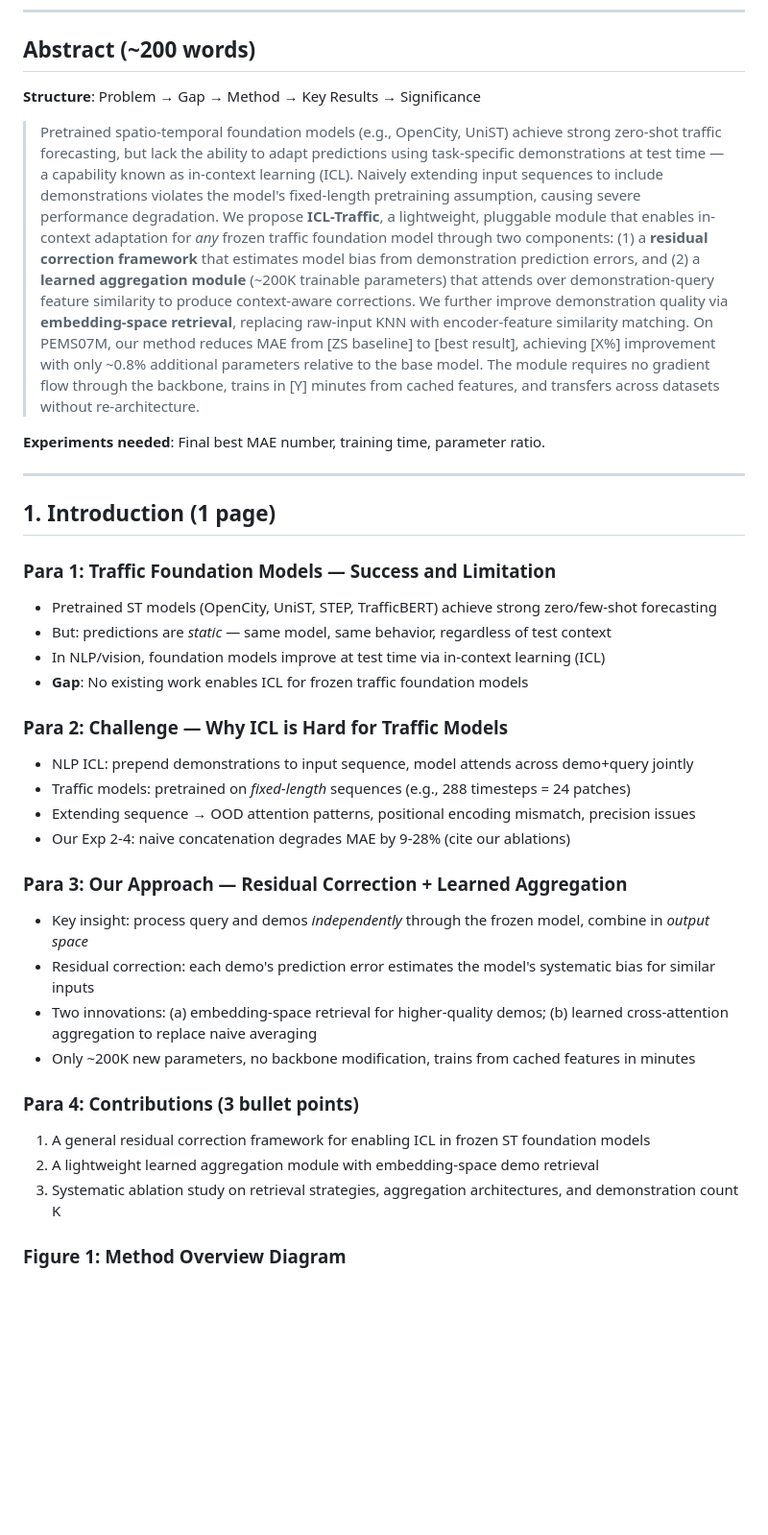
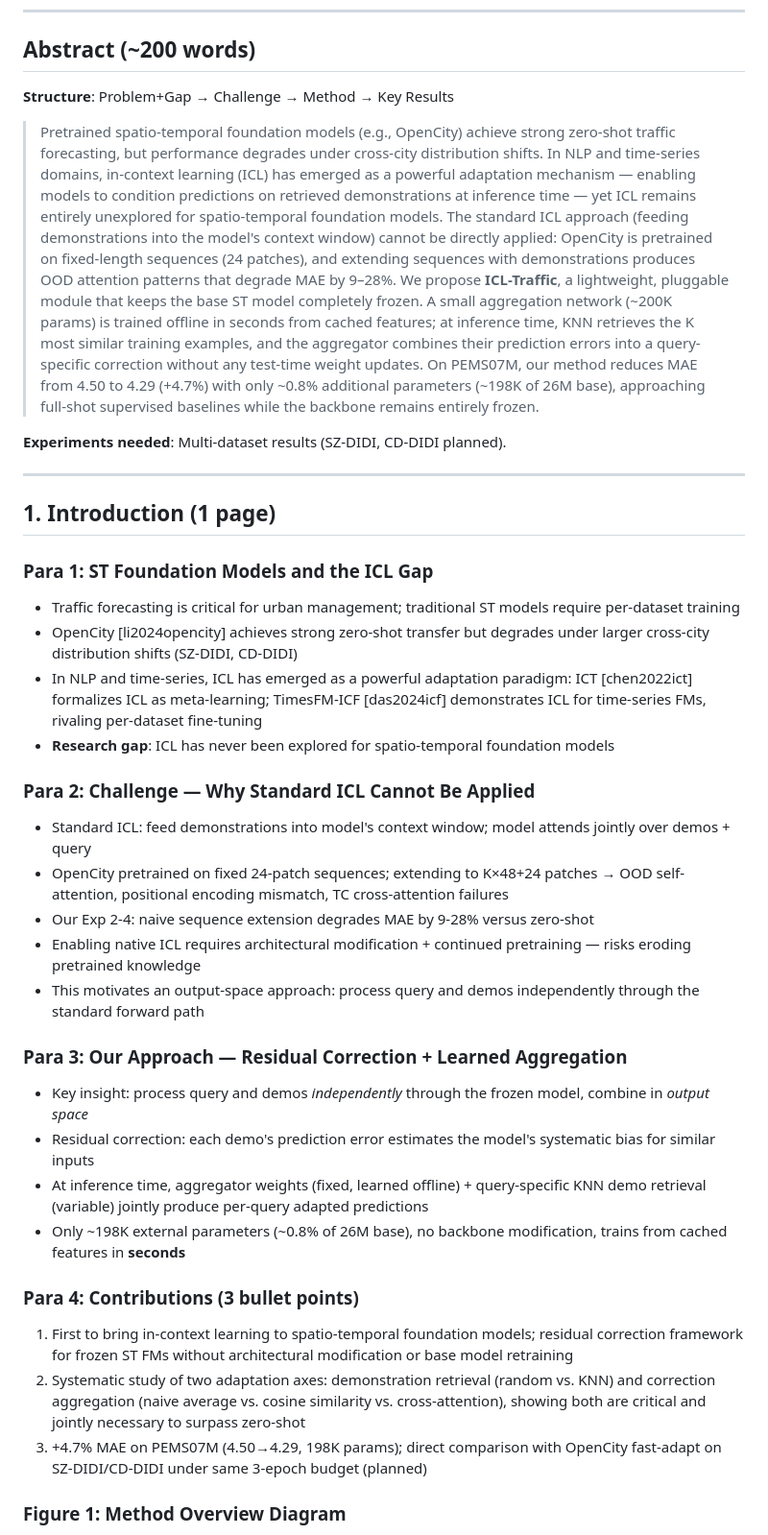
Before and after one commit to Parth291102/Traffic-Forecasting-TSFM, a Markdown page: docs/07_paper_framework.md, the part around one of its changes. Shown at 96% size. Rendered like a GitHub page; blank space fills up the shorter version.

```diff
--- a/docs/07_paper_framework.md
+++ b/docs/07_paper_framework.md
@@ -6,38 +6,39 @@
 
 ## Abstract (~200 words)
 
-**Structure**: Problem → Gap → Method → Key Results → Significance
+**Structure**: Problem+Gap → Challenge → Method → Key Results
 
-> Pretrained spatio-temporal foundation models (e.g., OpenCity, UniST) achieve strong zero-shot traffic forecasting, but lack the ability to adapt predictions using task-specific demonstrations at test time — a capability known as in-context learning (ICL). Naively extending input sequences to include demonstrations violates the model's fixed-length pretraining assumption, causing severe performance degradation. We propose **ICL-Traffic**, a lightweight, pluggable module that enables in-context adaptation for *any* frozen traffic foundation model through two components: (1) a **residual correction framework** that estimates model bias from demonstration prediction errors, and (2) a **learned aggregation module** (~200K trainable parameters) that attends over demonstration-query feature similarity to produce context-aware corrections. We further improve demonstration quality via **embedding-space retrieval**, replacing raw-input KNN with encoder-feature similarity matching. On PEMS07M, our method reduces MAE from [ZS baseline] to [best result], achieving [X%] improvement with only ~0.8% additional parameters relative to the base model. The module requires no gradient flow through the backbone, trains in [Y] minutes from cached features, and transfers across datasets without re-architecture.
+> Pretrained spatio-temporal foundation models (e.g., OpenCity) achieve strong zero-shot traffic forecasting, but performance degrades under cross-city distribution shifts. In NLP and time-series domains, in-context learning (ICL) has emerged as a powerful adaptation mechanism — enabling models to condition predictions on retrieved demonstrations at inference time — yet ICL remains entirely unexplored for spatio-temporal foundation models. The standard ICL approach (feeding demonstrations into the model's context window) cannot be directly applied: OpenCity is pretrained on fixed-length sequences (24 patches), and extending sequences with demonstrations produces OOD attention patterns that degrade MAE by 9–28%. We propose **ICL-Traffic**, a lightweight, pluggable module that keeps the base ST model completely frozen. A small aggregation network (~200K params) is trained offline in seconds from cached features; at inference time, KNN retrieves the K most similar training examples, and the aggregator combines their prediction errors into a query-specific correction without any test-time weight updates. On PEMS07M, our method reduces MAE from 4.50 to 4.29 (+4.7%) with only ~0.8% additional parameters (~198K of 26M base), approaching full-shot supervised baselines while the backbone remains entirely frozen.
 
-**Experiments needed**: Final best MAE number, training time, parameter ratio.
+**Experiments needed**: Multi-dataset results (SZ-DIDI, CD-DIDI planned).
 
 ---
 
 ## 1. Introduction (1 page)
 
-### Para 1: Traffic Foundation Models — Success and Limitation
-- Pretrained ST models (OpenCity, UniST, STEP, TrafficBERT) achieve strong zero/few-shot forecasting
-- But: predictions are *static* — same model, same behavior, regardless of test context
-- In NLP/vision, foundation models improve at test time via in-context learning (ICL)
-- **Gap**: No existing work enables ICL for frozen traffic foundation models
+### Para 1: ST Foundation Models and the ICL Gap
+- Traffic forecasting is critical for urban management; traditional ST models require per-dataset training
+- OpenCity [li2024opencity] achieves strong zero-shot transfer but degrades under larger cross-city distribution shifts (SZ-DIDI, CD-DIDI)
+- In NLP and time-series, ICL has emerged as a powerful adaptation paradigm: ICT [chen2022ict] formalizes ICL as meta-learning; TimesFM-ICF [das2024icf] demonstrates ICL for time-series FMs, rivaling per-dataset fine-tuning
+- **Research gap**: ICL has never been explored for spatio-temporal foundation models
 
-### Para 2: Challenge — Why ICL is Hard for Traffic Models
-- NLP ICL: prepend demonstrations to input sequence, model attends across demo+query jointly
-- Traffic models: pretrained on *fixed-length* sequences (e.g., 288 timesteps = 24 patches)
-- Extending sequence → OOD attention patterns, positional encoding mismatch, precision issues
-- Our Exp 2-4: naive concatenation degrades MAE by 9-28% (cite our ablations)
+### Para 2: Challenge — Why Standard ICL Cannot Be Applied
+- Standard ICL: feed demonstrations into model's context window; model attends jointly over demos + query
+- OpenCity pretrained on fixed 24-patch sequences; extending to K×48+24 patches → OOD self-attention, positional encoding mismatch, TC cross-attention failures
+- Our Exp 2-4: naive sequence extension degrades MAE by 9-28% versus zero-shot
+- Enabling native ICL requires architectural modification + continued pretraining — risks eroding pretrained knowledge
+- This motivates an output-space approach: process query and demos independently through the standard forward path
 
 ### Para 3: Our Approach — Residual Correction + Learned Aggregation
 - Key insight: process query and demos *independently* through the frozen model, combine in *output space*
 - Residual correction: each demo's prediction error estimates the model's systematic bias for similar inputs
-- Two innovations: (a) embedding-space retrieval for higher-quality demos; (b) learned cross-attention aggregation to replace naive averaging
-- Only ~200K new parameters, no backbone modification, trains from cached features in minutes
+- At inference time, aggregator weights (fixed, learned offline) + query-specific KNN demo retrieval (variable) jointly produce per-query adapted predictions
+- Only ~198K external parameters (~0.8% of 26M base), no backbone modification, trains from cached features in **seconds**
 
 ### Para 4: Contributions (3 bullet points)
-1. A general residual correction framework for enabling ICL in frozen ST foundation models
-2. A lightweight learned aggregation module with embedding-space demo retrieval
-3. Systematic ablation study on retrieval strategies, aggregation architectures, and demonstration count K
+1. First to bring in-context learning to spatio-temporal foundation models; residual correction framework for frozen ST FMs without architectural modification or base model retraining
+2. Systematic study of two adaptation axes: demonstration retrieval (random vs. KNN) and correction aggregation (naive average vs. cosine similarity vs. cross-attention), showing both are critical and jointly necessary to surpass zero-shot
+3. +4.7% MAE on PEMS07M (4.50→4.29, 198K params); direct comparison with OpenCity fast-adapt on SZ-DIDI/CD-DIDI under same 3-epoch budget (planned)
 
 ### Figure 1: Method Overview Diagram
 Left: standard zero-shot inference. Right: ICL-Traffic pipeline (query → frozen model → prediction; demos → frozen model → corrections; aggregator combines).
```
Also changed, not shown: other parts of docs/07_paper_framework.md (+7 -7 lines), Intermediate Report/outlines.md (+33 -33 lines), docs/06_research_plan.md (+3 -3 lines).
